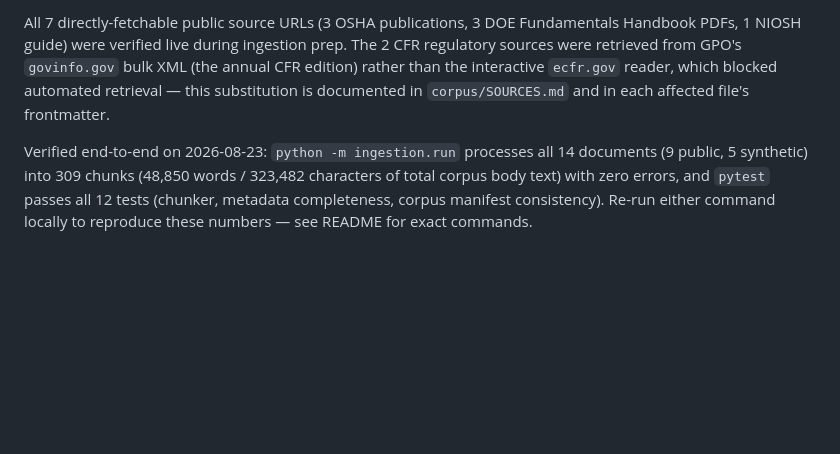
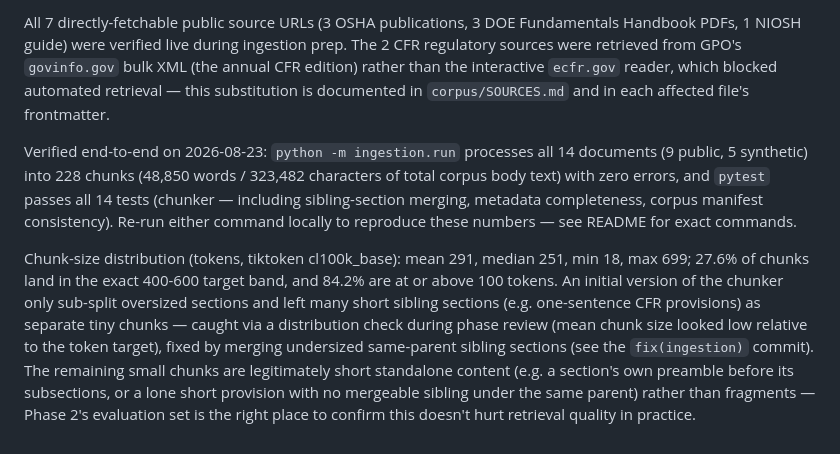
Before and after one commit to Jehu-Lara/manufacturing-rag-assistant, a Markdown page: SPEC.md, the part around the change. Drawn GitHub-style; blank space fills up the shorter version.

Commit message:
docs(spec): update Phase 1 numbers after the chunker sibling-merge fix
Records the corrected chunk count (228, down from 309) and the token
distribution, and flags the residual small-chunk population as a Phase 2
evaluation question rather than an unaddressed Phase 1 gap.

```diff
--- a/SPEC.md
+++ b/SPEC.md
@@ -104,4 +104,6 @@ Built: `SPEC.md`, project `CLAUDE.md`, the full repo skeleton, a 14-document cor
 
 All 7 directly-fetchable public source URLs (3 OSHA publications, 3 DOE Fundamentals Handbook PDFs, 1 NIOSH guide) were verified live during ingestion prep. The 2 CFR regulatory sources were retrieved from GPO's `govinfo.gov` bulk XML (the annual CFR edition) rather than the interactive `ecfr.gov` reader, which blocked automated retrieval — this substitution is documented in `corpus/SOURCES.md` and in each affected file's frontmatter.
 
-Verified end-to-end on 2026-08-23: `python -m ingestion.run` processes all 14 documents (9 public, 5 synthetic) into 309 chunks (48,850 words / 323,482 characters of total corpus body text) with zero errors, and `pytest` passes all 12 tests (chunker, metadata completeness, corpus manifest consistency). Re-run either command locally to reproduce these numbers — see README for exact commands.
+Verified end-to-end on 2026-08-23: `python -m ingestion.run` processes all 14 documents (9 public, 5 synthetic) into 228 chunks (48,850 words / 323,482 characters of total corpus body text) with zero errors, and `pytest` passes all 14 tests (chunker — including sibling-section merging, metadata completeness, corpus manifest consistency). Re-run either command locally to reproduce these numbers — see README for exact commands.
+
+Chunk-size distribution (tokens, tiktoken cl100k_base): mean 291, median 251, min 18, max 699; 27.6% of chunks land in the exact 400-600 target band, and 84.2% are at or above 100 tokens. An initial version of the chunker only sub-split oversized sections and left many short sibling sections (e.g. one-sentence CFR provisions) as separate tiny chunks — caught via a distribution check during phase review (mean chunk size looked low relative to the token target), fixed by merging undersized same-parent sibling sections (see the `fix(ingestion)` commit). The remaining small chunks are legitimately short standalone content (e.g. a section's own preamble before its subsections, or a lone short provision with no mergeable sibling under the same parent) rather than fragments — Phase 2's evaluation set is the right place to confirm this doesn't hurt retrieval quality in practice.
```
